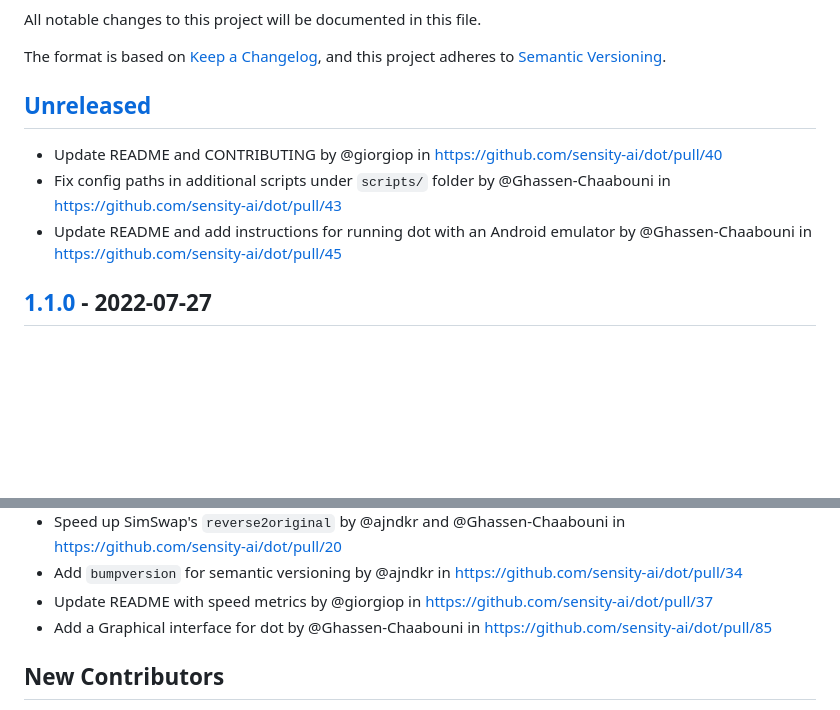
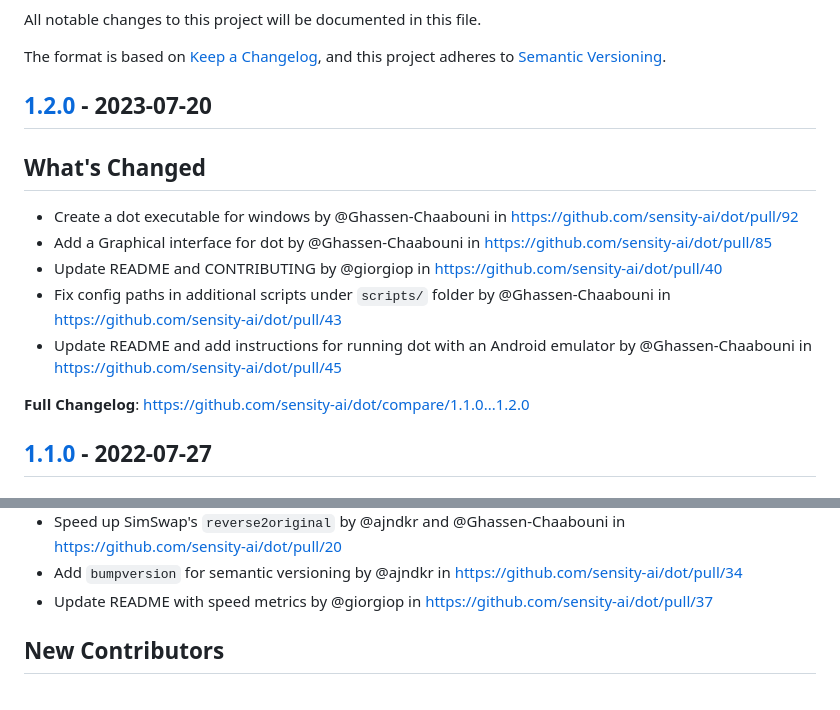
Before and after one commit to sensity-ai/dot, a Markdown page: CHANGELOG.md, 2 parts joined by grey strips. GitHub-like rendering; blank space fills up the shorter version.

```diff
--- a/CHANGELOG.md
+++ b/CHANGELOG.md
@@ -5,11 +5,16 @@ All notable changes to this project will be documented in this file.
 The format is based on [Keep a Changelog](https://keepachangelog.com/en/1.0.0/),
 and this project adheres to [Semantic Versioning](https://semver.org/spec/v2.0.0.html).
 
-## [Unreleased]
+## [1.2.0] - 2023-07-20
 
+## What's Changed
+* Create a dot executable for windows by @Ghassen-Chaabouni in https://github.com/sensity-ai/dot/pull/92
+* Add a Graphical interface for dot by @Ghassen-Chaabouni in https://github.com/sensity-ai/dot/pull/85
 * Update README and CONTRIBUTING by @giorgiop in https://github.com/sensity-ai/dot/pull/40
 * Fix config paths in additional scripts under `scripts/` folder by @Ghassen-Chaabouni in https://github.com/sensity-ai/dot/pull/43
 * Update README and add instructions for running dot with an Android emulator by @Ghassen-Chaabouni in https://github.com/sensity-ai/dot/pull/45
+
+**Full Changelog**: https://github.com/sensity-ai/dot/compare/1.1.0...1.2.0
 
 ## [1.1.0] - 2022-07-27
 
@@ -31,7 +36,6 @@ and this project adheres to [Semantic Versioning](https://semver.org/spec/v2.0.0
 * Speed up SimSwap's `reverse2original` by @ajndkr and @Ghassen-Chaabouni in https://github.com/sensity-ai/dot/pull/20
 * Add `bumpversion` for semantic versioning by @ajndkr in https://github.com/sensity-ai/dot/pull/34
 * Update README with speed metrics by @giorgiop in https://github.com/sensity-ai/dot/pull/37
-* Add a Graphical interface for dot by @Ghassen-Chaabouni in https://github.com/sensity-ai/dot/pull/85
 
 ## New Contributors
 * @giorgiop made their first contribution in https://github.com/sensity-ai/dot/pull/6
```
Also changed, not shown: other parts of CHANGELOG.md (+2 -1 lines).
